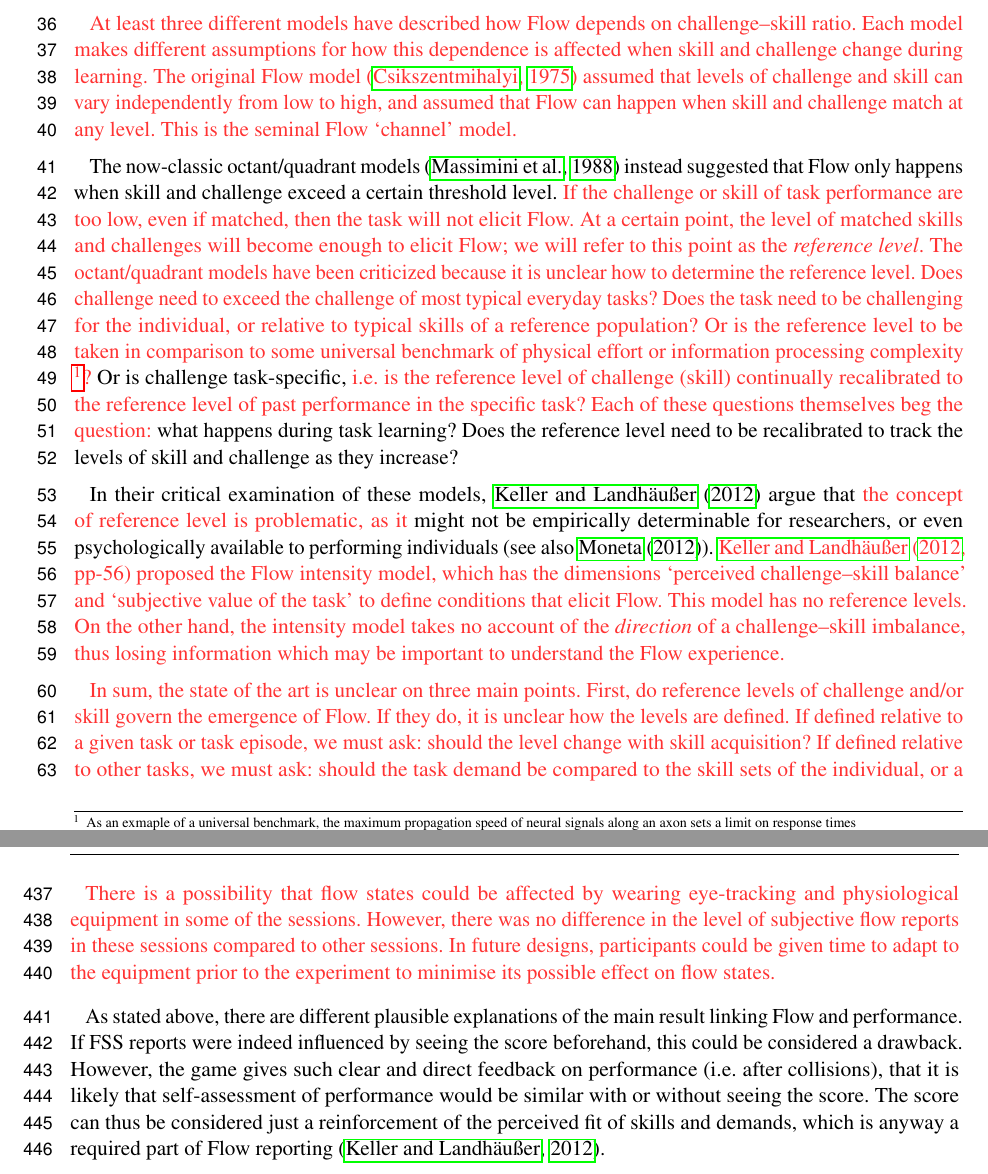
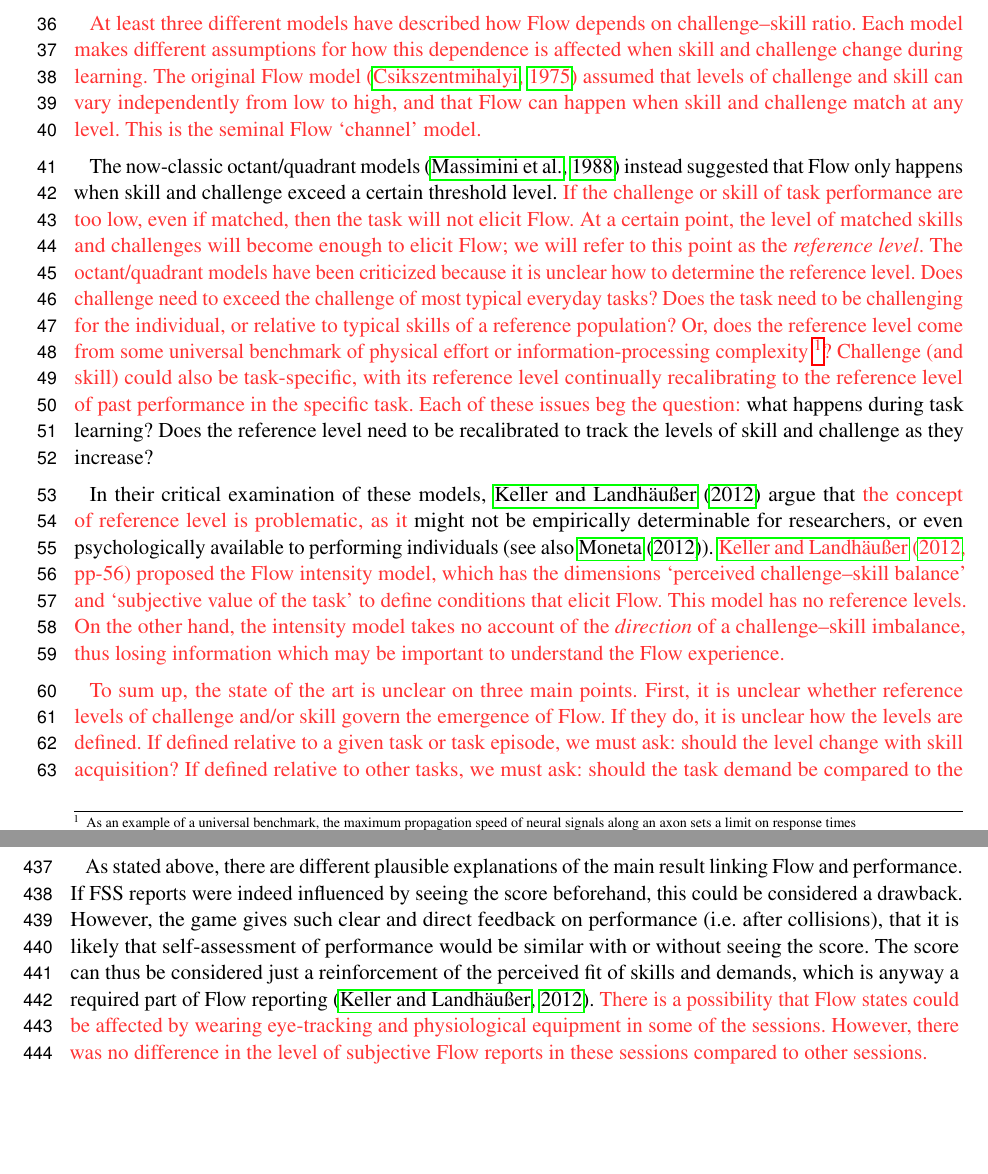
Before and after one commit to hipercog/Flowcar1_powerLawLC, a LaTeX document (main.tex): two parts of pages 2 and 15 of 18, joined at a grey line, cut so that both start at the same text, the shorter picture padded with empty space. Compiled offline with pdfLaTeX.

Commit message:
Edits to tidy new Intro and Results.

```diff
--- a/main.tex
+++ b/main.tex
@@ -93,13 +93,13 @@ In many fields of human endeavour - such as music, art and sports - the skilful
 
 The antecedent conditions ({\sf C1-3}) and phenomenological features ({\sf F1-6}) of Flow have been investigated for several decades, mainly using analysis of self-report data from people engaged in natural everyday or expert performance \citep{Csikszentmihalyi1971,Moneta2012}. Despite this, debate continues around the precise definition of the pre-conditions, especially {\sf C1} (challenge--skill balance). %\hl{An important part of the debate is whether, to induce Flow, the task must present challenges at a high level of difficulty relative to the individual's level of skill.} %% WHY DO WE NEED THIS?
 
-\hl{At least three different models have described how Flow depends on challenge--skill ratio. Each model makes different assumptions for how this dependence is affected when skill and challenge change during learning. The original Flow model \citep{Csikszentmihalyi1975} assumed that levels of challenge and skill can vary independently from low to high, and assumed that Flow can happen when skill and challenge match at any level. This is the seminal Flow `channel' model.}
+\hl{At least three different models have described how Flow depends on challenge--skill ratio. Each model makes different assumptions for how this dependence is affected when skill and challenge change during learning. The original Flow model \citep{Csikszentmihalyi1975} assumed that levels of challenge and skill can vary independently from low to high, and that Flow can happen when skill and challenge match at any level. This is the seminal Flow `channel' model.}
 
-The now-classic octant/quadrant models \citep{Massimini1988} instead suggested that Flow only happens when skill and challenge exceed a certain threshold level. \hl{If the challenge or skill of task performance are too low, even if matched, then the task will not elicit Flow. At a certain point, the level of matched skills and challenges will become enough to elicit Flow; we will refer to this point as the {\it reference level}. The octant/quadrant models have been criticized because it is unclear how to determine the reference level. Does challenge need to exceed the challenge of most typical everyday tasks? Does the task need to be challenging for the individual, or relative to typical skills of a reference population? Or is the reference level to be taken in comparison to some universal benchmark of physical effort or information processing complexity \footnote{As an exmaple of a universal benchmark, the maximum propagation speed of neural signals along an axon sets a limit on response times}?} Or is challenge task-specific, \hl{i.e. is the reference level of challenge (skill) continually recalibrated to the reference level of past performance in the specific task? Each of these questions themselves beg the question:} what happens during task learning? Does the reference level need to be recalibrated to track the levels of skill and challenge as they increase?
+The now-classic octant/quadrant models \citep{Massimini1988} instead suggested that Flow only happens when skill and challenge exceed a certain threshold level. \hl{If the challenge or skill of task performance are too low, even if matched, then the task will not elicit Flow. At a certain point, the level of matched skills and challenges will become enough to elicit Flow; we will refer to this point as the {\it reference level}. The octant/quadrant models have been criticized because it is unclear how to determine the reference level. Does challenge need to exceed the challenge of most typical everyday tasks? Does the task need to be challenging for the individual, or relative to typical skills of a reference population? Or, does the reference level come from some universal benchmark of physical effort or information-processing complexity \footnote{As an example of a universal benchmark, the maximum propagation speed of neural signals along an axon sets a limit on response times}? Challenge (and skill) could also be task-specific, with its reference level continually recalibrating to the reference level of past performance in the specific task. Each of these issues beg the question:} what happens during task learning? Does the reference level need to be recalibrated to track the levels of skill and challenge as they increase?
 
 In their critical examination of these models, \cite{Keller2012} argue that \hl{the concept of reference level is problematic, as it} might not be empirically determinable for researchers, or even psychologically available to performing individuals (see also \cite{Moneta2012}). \hl{\citet[pp-56]{Keller2012} proposed the Flow intensity model, which has the dimensions `perceived challenge--skill balance' and `subjective value of the task' to define conditions that elicit Flow. This model has no reference levels. On the other hand, the intensity model takes no account of the {\it direction} of a challenge--skill imbalance, thus losing information which may be important to understand the Flow experience.}
 
-\hl{In sum, the state of the art is unclear on three main points. First, do reference levels of challenge and/or skill govern the emergence of Flow. If they do, it is unclear how the levels are defined. If defined relative to a given task or task episode, we must ask: should the level change with skill acquisition? If defined relative to other tasks, we must ask: should the task demand be compared to the skill sets of the individual, or a reference population, or an absolute standard? Second, it is unclear if the direction of challenge--skill ratio is important, i.e. does it make a difference that skill exceeds challenge versus challenge exceeds skill. Third and finally, these models capture a static snapshot of Flow. Thus, Flow research must still deal with the effects of \textit{learning} on {\sf C1} (challenge--skill balance).}
+\hl{To sum up, the state of the art is unclear on three main points. First, it is unclear whether reference levels of challenge and/or skill govern the emergence of Flow. If they do, it is unclear how the levels are defined. If defined relative to a given task or task episode, we must ask: should the level change with skill acquisition? If defined relative to other tasks, we must ask: should the task demand be compared to the skill sets of the individual, or a reference population, or an absolute standard? Second, it is unclear if the direction of challenge--skill ratio is important, i.e. does it make a difference that skill exceeds challenge versus challenge exceeds skill. Third and finally, these models capture a static snapshot of Flow. Thus, Flow research must still deal with the effects of \textit{learning} on {\sf C1} (challenge--skill balance).}
 
 %anticipate MAIN RESULT and its IMPLICATIONS here
 The matter is of importance because understanding how the Flow conditions behave across different levels of skill is relevant to any field interested in the development of performance (e.g. development of coaching practices or concentration techniques in sport \citep{Jackson1996}). Also, an understanding of the mechanisms that mediate Flow across a learning process could help to enhance enjoyment or performance through better design, e.g. of recreational tasks such as games \citep{Chen2007}. However, these aims call for studies of Flow elicited across different stages of learning, with a more controlled and quantitative approach. Such an approach can build on recent studies of Flow from fields of experimental psychology \citep{Harris2017,Keller2008} and psychophysiology \citep{Peifer2012,Peifer2014,Wolf2015,Harmat2015,Labonte-LeMoyne2016}.
@@ -386,9 +386,7 @@ In other words, complex tasks have deep structure to be learned, requiring non-t
 \subsection{Limitations and Future Work}
 Our study had a small convenience sample because (a) the recording paradigm was extensive (around eight hours of contact time), and (b) it was to some degree an exploratory study; both implying the need to constrain datasets to tractable sizes. It is worth noting that while we recruited only 9 participants, we collected a significant amount of behavioural and physiological data for each participant over a course of two weeks and 8 recording sessions. This amounts to a quite rich dataset allowing us to dig deep into the underpinnings of skilled high speed steering and Flow. Moreover, given the fact our experimental paradigm has not been used previously, we could not {\it a priori} easily estimate the statistical power required to discover significant effects. However, our results ended up being both strikingly {\it similar} and {\it strong} within each participant, suggesting that collecting a larger sample size would likely have {\it not} changed the pattern of the results or provided more in-depth insights. Regardless of the justifications, the sample size and method are minor limitations to be remedied in future work. Additionally, lacking experimental manipulations the study cannot make strong causal claims, which could be improved by recording separate conditions of the game task, e.g. with varied difficulty levels.
 
-\hl{There is a possibility that flow states could be affected by wearing eye-tracking and physiological equipment in some of the sessions. However, there was no difference in the level of subjective flow reports in these sessions compared to other sessions. In future designs, participants could be given time to adapt to the equipment prior to the experiment to minimise its possible effect on flow states.}
-
-As stated above, there are different plausible explanations of the main result linking Flow and performance. If FSS reports were indeed influenced by seeing the score beforehand, this could be considered a drawback. However, the game gives such clear and direct feedback on performance (i.e. after collisions), that it is likely that self-assessment of performance would be similar with or without seeing the score. The score can thus be considered just a reinforcement of the perceived fit of skills and demands, which is anyway a required part of Flow reporting \citep{Keller2012}.
+As stated above, there are different plausible explanations of the main result linking Flow and performance. If FSS reports were indeed influenced by seeing the score beforehand, this could be considered a drawback. However, the game gives such clear and direct feedback on performance (i.e. after collisions), that it is likely that self-assessment of performance would be similar with or without seeing the score. The score can thus be considered just a reinforcement of the perceived fit of skills and demands, which is anyway a required part of Flow reporting \citep{Keller2012}. \hl{There is a possibility that Flow states could be affected by wearing eye-tracking and physiological equipment in some of the sessions. However, there was no difference in the level of subjective Flow reports in these sessions compared to other sessions.}
 
 Trial-by-trial analysis is limited by the Flow self-report which only has one data point per trial. It would be more powerful to analyse {\it inside} each trial. In our data, self-reported Flow is a point model of an entire trial, for which the participant knows their score. Self-reported Flow is thus an after-the-fact report, and could be criticized for not capturing the in-the-moment {\it experience of Flow}, which might fluctuate greatly during a trial. Analysing the fluctuation of Flow-experience requires us to model individual actions and/or their outcomes, and sample Flow during performance. This is a difficult challenge, because paying attention to one's phenomenal state might easily disrupt the very processes sustaining that state, especially for Flow which is unreflective by definition. Future work should aim to model the conditions of Flow ({\sf C1--3}) in real-time, while simultaneously recording participant physiology, to uncover in greater detail the relationships involved. The existing dataset will be used for this purpose, in a pending report on the biosignals recorded with high temporal resolution, primarily electrodermal activity.
 
```
Also changed, not shown: main.tex (12 more changed lines).
